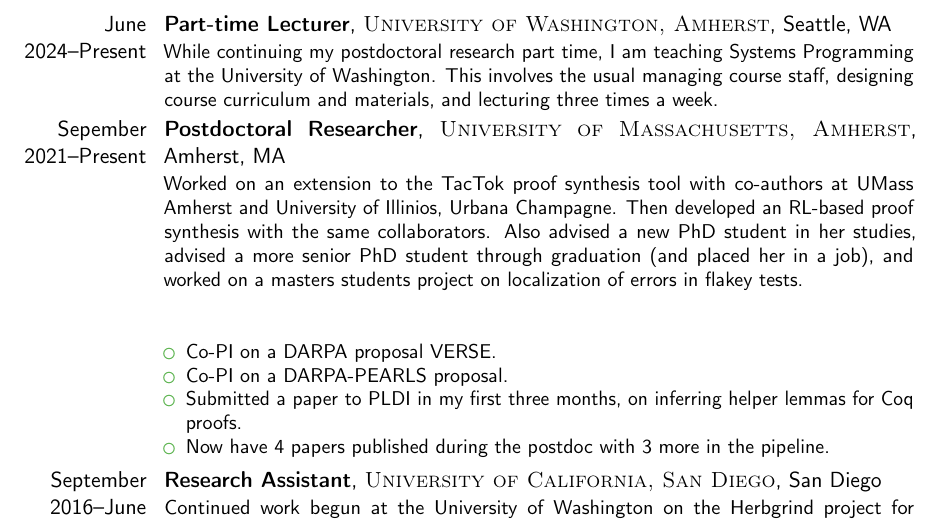
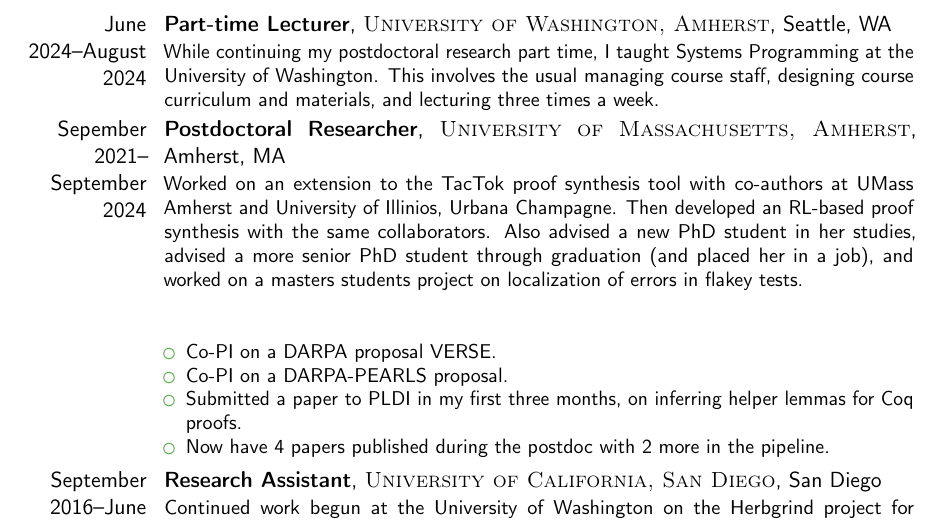
Before and after one commit to HazardousPeach/hazardouspeach.github.io, a LaTeX CV (cv.tex): part of page 2 of 4, cut so that both start at the same text. Compiled offline with pdfLaTeX.

Commit message:
Update some jobs to be in the past

```diff
--- a/cv.tex
+++ b/cv.tex
@@ -55,14 +55,14 @@
 \section{Experience}
 
 \subsection{Vocational}
-\cventry{June 2024--Present}{Part-time Lecturer}{\textsc{University of
+\cventry{June 2024--August 2024}{Part-time Lecturer}{\textsc{University of
     Washington, Amherst}}{Seattle, WA}{}{While continuing my
-  postdoctoral research part time, I am teaching Systems Programming
+  postdoctoral research part time, I taught Systems Programming
   at the University of Washington. This involves the usual managing
   course staff, designing course curriculum and materials, and
   lecturing three times a week. }
 
-\cventry{Sepember 2021--Present}{Postdoctoral
+\cventry{Sepember 2021--September 2024}{Postdoctoral
   Researcher}{\textsc{University of Massachusetts, Amherst}}{Amherst,
   MA}{}{Worked on an extension to the TacTok proof synthesis tool with
   co-authors at UMass Amherst and University of Illinios, Urbana
@@ -77,7 +77,7 @@
 \item Co-PI on a DARPA-PEARLS proposal.
 \item Submitted a paper to PLDI in my first three months, on inferring helper
   lemmas for Coq proofs.
-\item Now have 4 papers published during the postdoc with 3 more in
+\item Now have 4 papers published during the postdoc with 2 more in
   the pipeline.
 \end{itemize}}
 
```
Also changed, not shown: cv.pdf.
